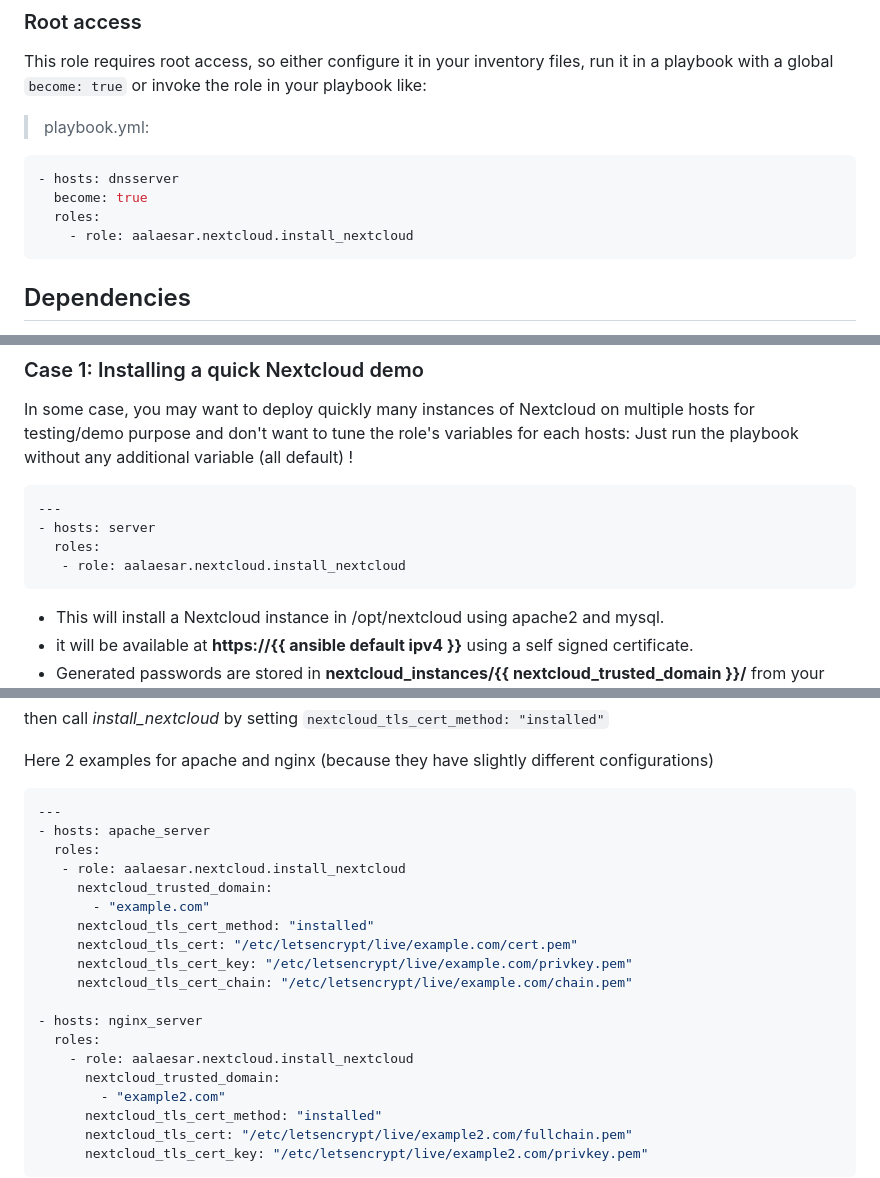
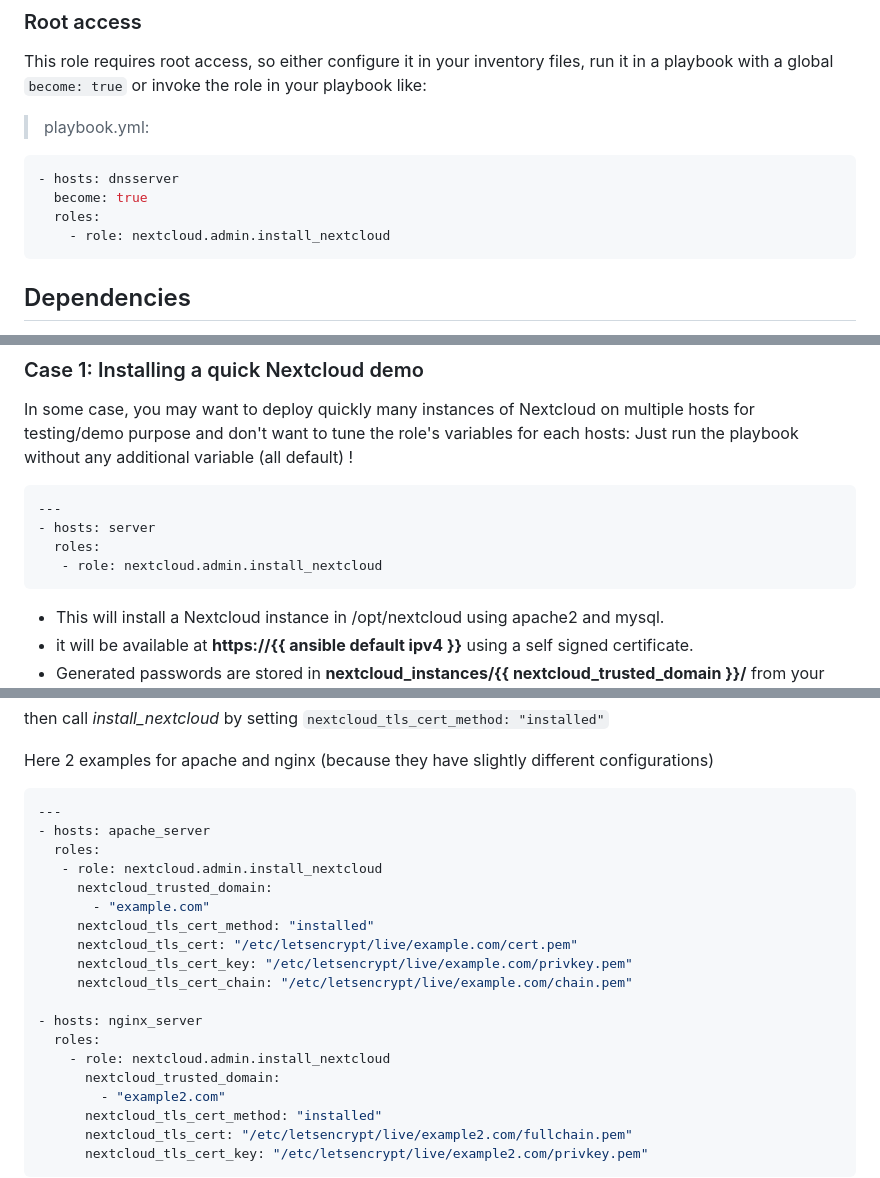
Before and after one commit to nextcloud/ansible-collection-nextcloud-admin, a Markdown page: roles/install_nextcloud/README.md, 3 parts joined by grey strips. GitHub-like rendering.

Commit message:
update role's readme file
Signed-off-by: Marc Crébassa <marc@crebassa.fr>

````diff
--- a/roles/install_nextcloud/README.md
+++ b/roles/install_nextcloud/README.md
@@ -34,7 +34,7 @@ This role requires root access, so either configure it in your inventory files,
 - hosts: dnsserver
   become: true
   roles:
-    - role: aalaesar.nextcloud.install_nextcloud
+    - role: nextcloud.admin.install_nextcloud
 ```
 
 ## Dependencies
@@ -570,7 +570,7 @@ In some case, you may want to deploy quickly many instances of Nextcloud on mult
 ---
 - hosts: server
   roles:
-   - role: aalaesar.nextcloud.install_nextcloud
+   - role: nextcloud.admin.install_nextcloud
 ```
 
 -   This will install a Nextcloud instance in /opt/nextcloud using apache2 and mysql.
@@ -602,7 +602,7 @@ Here 2 examples for apache and nginx (because they have slightly different confi
 ---
 - hosts: apache_server
   roles:
-   - role: aalaesar.nextcloud.install_nextcloud
+   - role: nextcloud.admin.install_nextcloud
      nextcloud_trusted_domain:
        - "example.com"
      nextcloud_tls_cert_method: "installed"
@@ -612,7 +612,7 @@ Here 2 examples for apache and nginx (because they have slightly different confi
 
 - hosts: nginx_server
   roles:
-    - role: aalaesar.nextcloud.install_nextcloud
+    - role: nextcloud.admin.install_nextcloud
       nextcloud_trusted_domain:
         - "example2.com"
       nextcloud_tls_cert_method: "installed"
````
Also changed, not shown: other parts of roles/install_nextcloud/README.md (+2 -2 lines).
